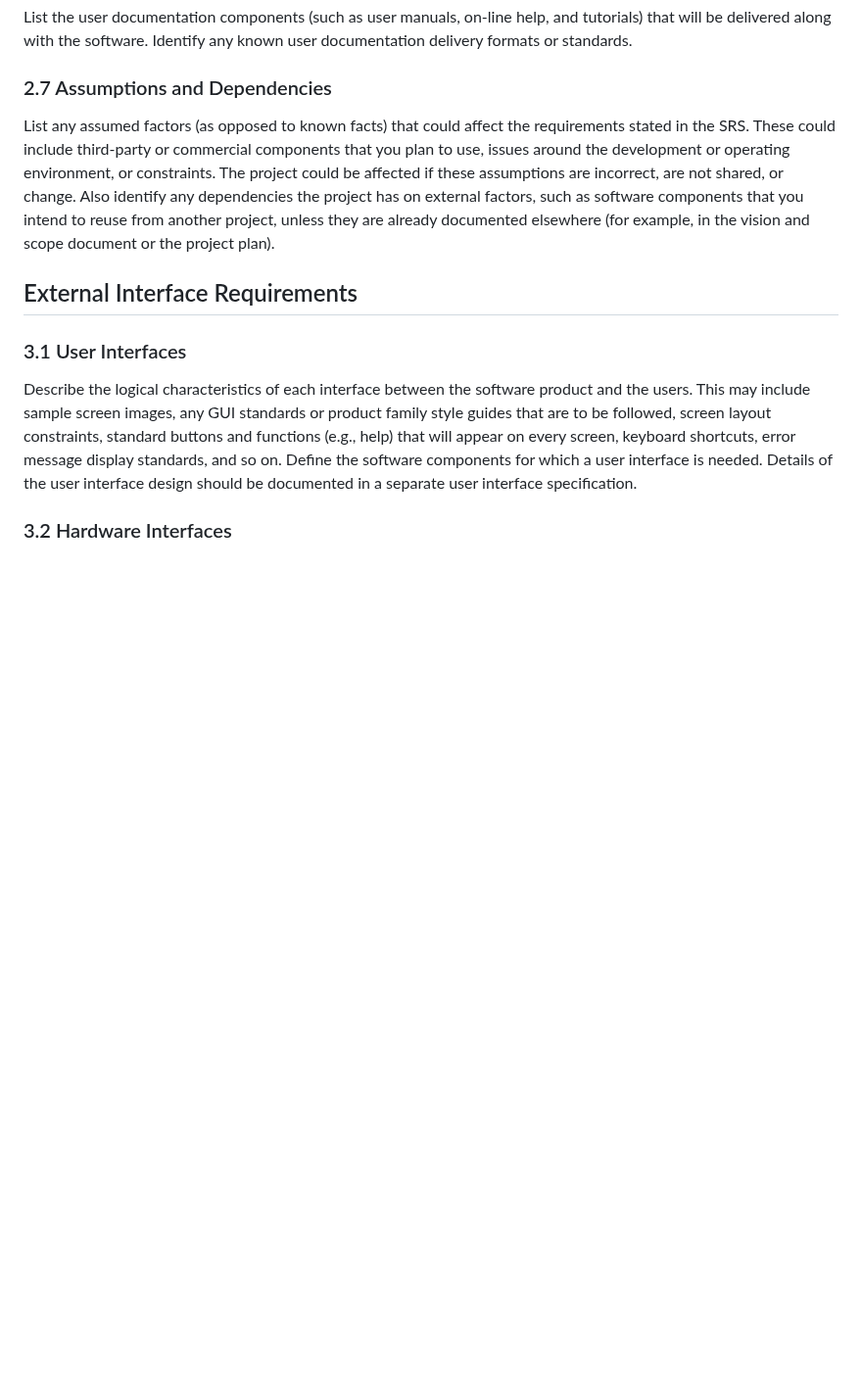
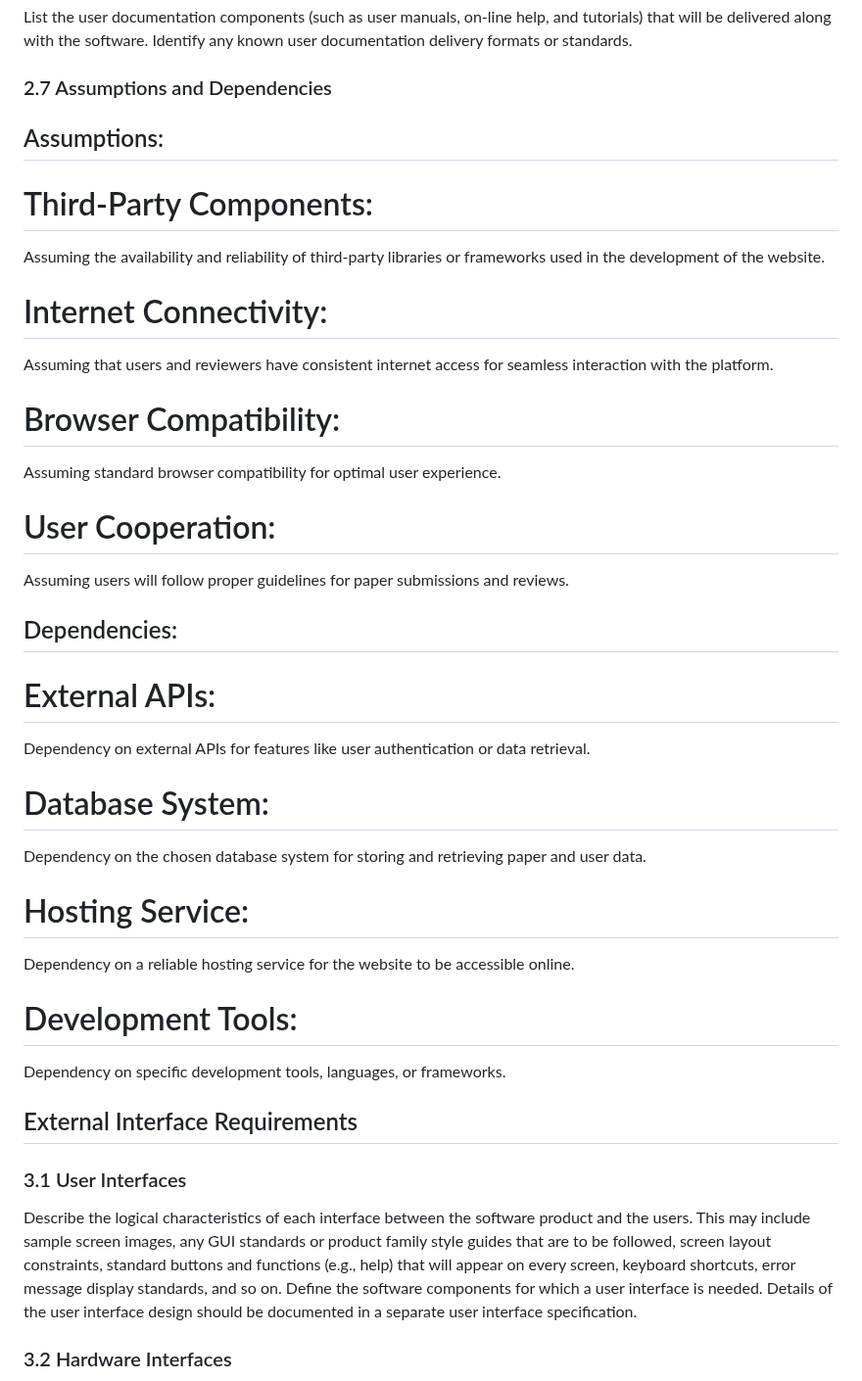
Before and after one commit to afrasd/NITCONF, a Markdown page: README.md, the part around one of its changes. Shown at 98% size. GitHub-like rendering; blank space fills up the shorter version.

```diff
--- a/README.md
+++ b/README.md
@@ -162,7 +177,24 @@ Describe any items or issues that will limit the options available to the develo
 ### 2.6 User Documentation
 List the user documentation components (such as user manuals, on-line help, and tutorials) that will be delivered along with the software. Identify any known user documentation delivery formats or standards.
 ### 2.7 Assumptions and Dependencies
-List any assumed factors (as opposed to known facts) that could affect the requirements stated in the SRS. These could include third-party or commercial components that you plan to use, issues around the development or operating environment, or constraints. The project could be affected if these assumptions are incorrect, are not shared, or change. Also identify any dependencies the project has on external factors, such as software components that you intend to reuse from another project, unless they are already documented elsewhere (for example, in the vision and scope document or the project plan).
+## Assumptions:
+# Third-Party Components:
+Assuming the availability and reliability of third-party libraries or frameworks used in the development of the website.
+# Internet Connectivity:
+Assuming that users and reviewers have consistent internet access for seamless interaction with the platform.
+# Browser Compatibility:
+Assuming standard browser compatibility for optimal user experience.
+# User Cooperation:
+Assuming users will follow proper guidelines for paper submissions and reviews.
+## Dependencies:
+# External APIs:
+Dependency on external APIs for features like user authentication or data retrieval.
+# Database System:
+Dependency on the chosen database system for storing and retrieving paper and user data.
+# Hosting Service:
+Dependency on a reliable hosting service for the website to be accessible online.
+# Development Tools:
+Dependency on specific development tools, languages, or frameworks.
 ## External Interface Requirements
 ### 3.1 User Interfaces
 Describe the logical characteristics of each interface between the software product and the users. This may include sample screen images, any GUI standards or product family style guides that are to be followed, screen layout constraints, standard buttons and functions (e.g., help) that will appear on every screen, keyboard shortcuts, error message display standards, and so on. Define the software components for which a user interface is needed. Details of the user interface design should be documented in a separate user interface specification.
```
Also changed, not shown: other parts of README.md (+16 -1 lines).
